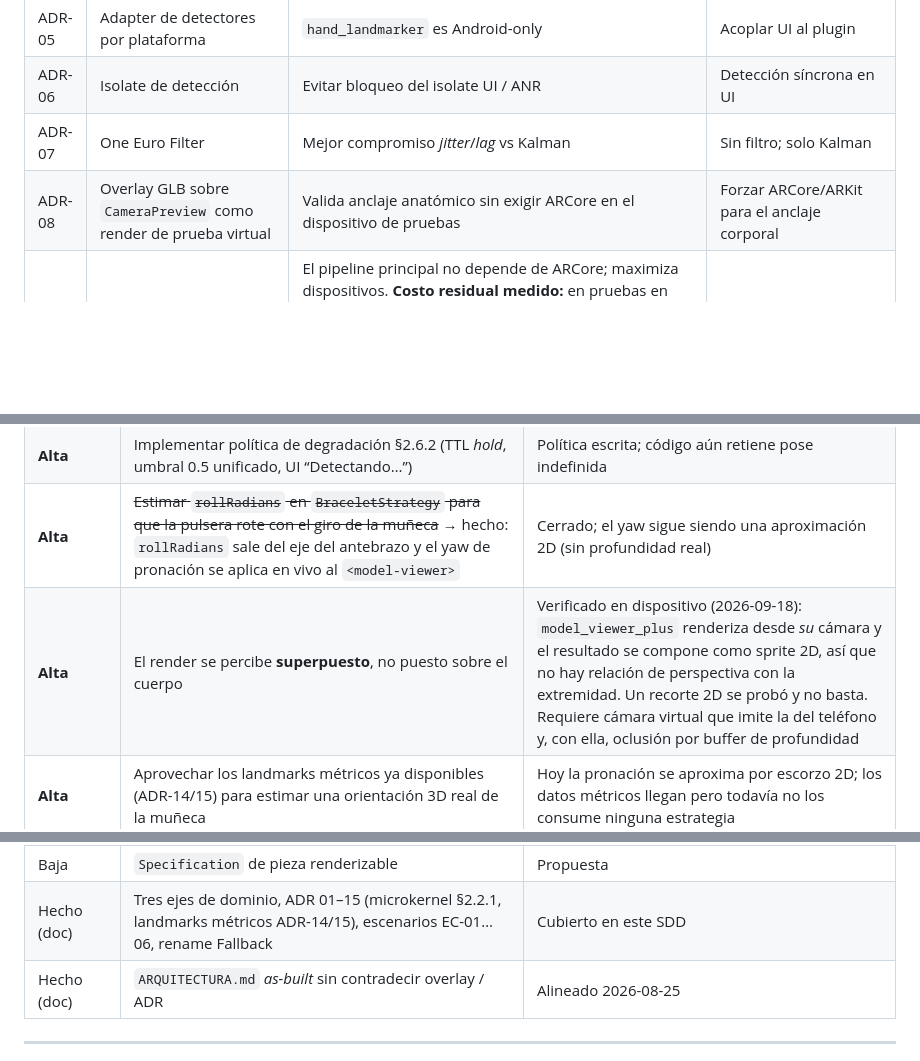
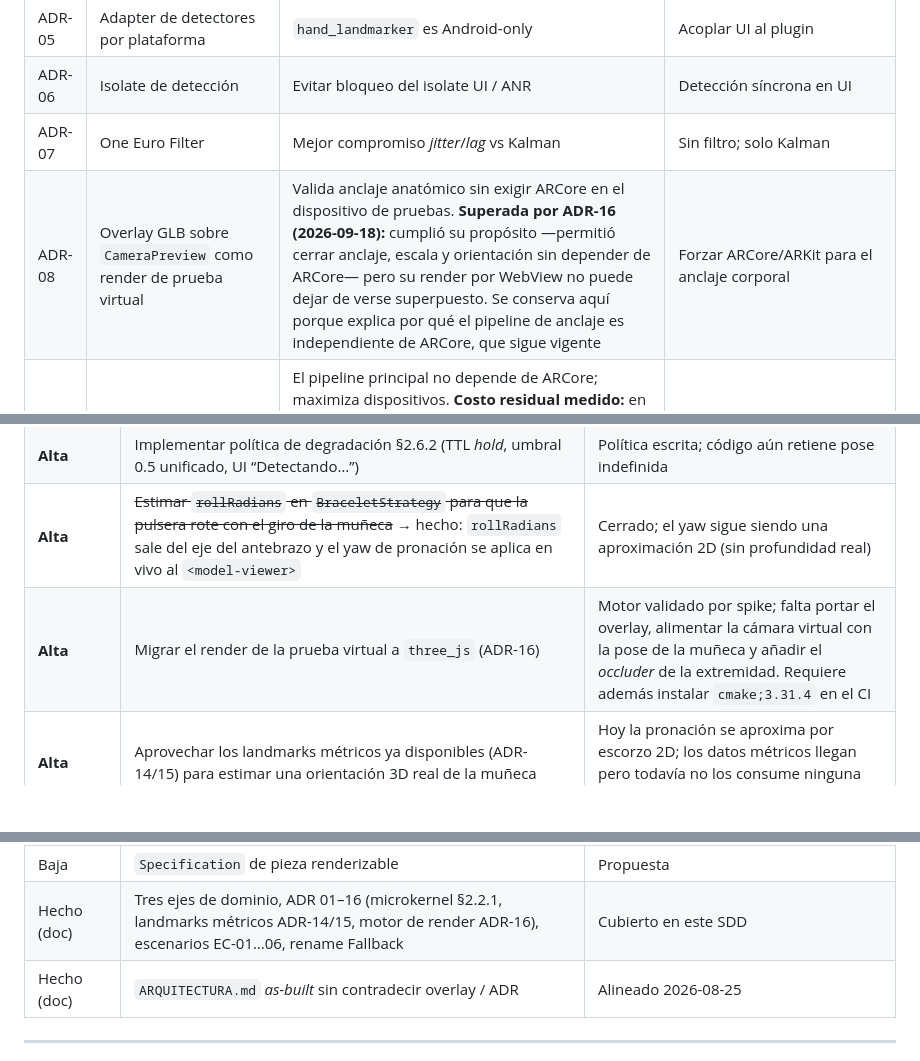
Before and after one commit to andreMD287/ProyectoGrado-Joyeria-AR, a Markdown page: docs/SDD_2.3_ARQUITECTURA_DEL_SISTEMA.md, 3 parts joined by grey strips. GitHub-like rendering; blank space fills up the shorter version.

Commit message:
docs(ADR-16): adoptar three_js como motor de render de la prueba virtual
Se registra la decision con sus alternativas descartadas: model_viewer_plus
(la causa raiz verificada del aspecto de calcomania, al renderizar desde su
propia camara sin relacion de perspectiva con la extremidad), flutter_scene
(exige Flutter 3.47 y el proyecto va fijado en 3.41.7 por el CI; ademas
subir el SDK no es por rama, cambia la instalacion de toda la maquina) y la
Depth API de ARCore/ARKit (ya descartada en ADR-09 y B6 por el soporte
limitado de profundidad en camara frontal, que son dos de las tres
categorias).

Los costos quedan escritos en el propio ADR y no ocultos: compilacion
nativa con CMake+NDK que el CI tendra que instalar, paquete pre-1.0 de un
solo mantenedor, el fallo del cargador con KHR_materials_specular y el
cacheo de tamano del widget. La evidencia esta en spikes/B7-motor-render.

ADR-08 queda marcada como superada: cumplio su proposito de cerrar anclaje,
escala y orientacion sin depender de ARCore, pero su render por WebView no
puede dejar de verse superpuesto. Sin esa marca el documento se
contradecia.

```diff
--- a/docs/SDD_2.3_ARQUITECTURA_DEL_SISTEMA.md
+++ b/docs/SDD_2.3_ARQUITECTURA_DEL_SISTEMA.md
@@ -411,7 +411,7 @@ Esta matriz **no existe en Flutter**; es un artefacto de arquitectura del produc
 | ADR-05 | Adapter de detectores por plataforma | `hand_landmarker` es Android-only | Acoplar UI al plugin |
 | ADR-06 | Isolate de detección | Evitar bloqueo del isolate UI / ANR | Detección síncrona en UI |
 | ADR-07 | One Euro Filter | Mejor compromiso *jitter*/*lag* vs Kalman | Sin filtro; solo Kalman |
-| ADR-08 | Overlay GLB sobre `CameraPreview` como render de prueba virtual | Valida anclaje anatómico sin exigir ARCore en el dispositivo de pruebas | Forzar ARCore/ARKit para el anclaje corporal |
+| ADR-08 | Overlay GLB sobre `CameraPreview` como render de prueba virtual | Valida anclaje anatómico sin exigir ARCore en el dispositivo de pruebas. **Superada por ADR-16 (2026-09-18):** cumplió su propósito —permitió cerrar anclaje, escala y orientación sin depender de ARCore— pero su render por WebView no puede dejar de verse superpuesto. Se conserva aquí porque explica por qué el pipeline de anclaje es independiente de ARCore, que sigue vigente | Forzar ARCore/ARKit para el anclaje corporal |
 | ADR-09 | ARCore/ARKit *optional* en manifest; `ar_flutter_plugin_2` no participa en el anclaje corporal | El pipeline principal no depende de ARCore; maximiza dispositivos. **Costo residual medido:** en pruebas en dispositivo Android, la advertencia de compatibilidad listó `libarcore_sdk_jni.so`, `libfilament-jni.so` y `libfilament-utils-jni.so` — nativos que entran al APK solo por esa dependencia, aunque el overlay de prueba virtual no los use. Decisión explícita pendiente de equipo: **conservarla** para un visor de colocación en superficie futuro, o **retirarla** del `pubspec` para reducir tamaño/superficie de ataque del binario. | `arcore required` (rompe instalación sin ARCore); ignorar el costo nativo de una dependencia inactiva |
 | ADR-10 | Formato GLB (glTF 2.0, PBR) | Un formato para visor, assets y futuros nodos AR | Solo USDZ (iOS); OBJ sin PBR nativo |
 | ADR-11 | Fallback a modelo *placeholder* | No acoplar D2 (modelado 3D) al cierre del pipeline | Bloquear prueba virtual hasta tener GLB reales |
@@ -496,7 +497,7 @@ flowchart LR
 | **Alta** | ~~**Corregir** normalización Face/Pose con rotación del sensor + tests~~ → hecho (`normalizeMlKitLandmarkToPreview`). Resta elevar proyección **mm** en `geometry` | Normalización [0,1] cerrada; escala real pendiente |
 | **Alta** | Implementar política de degradación §2.6.2 (TTL *hold*, umbral 0.5 unificado, UI “Detectando…”) | Política escrita; código aún retiene pose indefinida |
 | **Alta** | ~~Estimar `rollRadians` en `BraceletStrategy` para que la pulsera rote con el giro de la muñeca~~ → hecho: `rollRadians` sale del eje del antebrazo y el yaw de pronación se aplica en vivo al `<model-viewer>` | Cerrado; el yaw sigue siendo una aproximación 2D (sin profundidad real) |
-| **Alta** | El render se percibe **superpuesto**, no puesto sobre el cuerpo | Verificado en dispositivo (2026-09-18): `model_viewer_plus` renderiza desde *su* cámara y el resultado se compone como sprite 2D, así que no hay relación de perspectiva con la extremidad. Un recorte 2D se probó y no basta. Requiere cámara virtual que imite la del teléfono y, con ella, oclusión por buffer de profundidad |
+| **Alta** | Migrar el render de la prueba virtual a `three_js` (ADR-16) | Motor validado por spike; falta portar el overlay, alimentar la cámara virtual con la pose de la muñeca y añadir el *occluder* de la extremidad. Requiere además instalar `cmake;3.31.4` en el CI |
 | **Alta** | Aprovechar los landmarks métricos ya disponibles (ADR-14/15) para estimar una orientación 3D real de la muñeca | Hoy la pronación se aproxima por escorzo 2D; los datos métricos llegan pero todavía no los consume ninguna estrategia |
 | Media | Oclusión por objetos externos (cabello sobre el arete, dedos sobre la muñeca) | Caso que estudia B6 — requiere segmentación por frame y medir su costo contra ADR-12 |
 | Alta | Medir en dispositivo los umbrales de EC-03 (px / ms) del protocolo de precisión | Escenario escrito; números de campo pendientes |
@@ -504,7 +505,7 @@ flowchart LR
 | Media | Extraer `ComposeTryOnSession` | Propuesta |
 | Media | `JewelryRenderStrategy` (overlay 2D vs nodo AR futuro) | Propuesta |
 | Baja | `Specification` de pieza renderizable | Propuesta |
-| Hecho (doc) | Tres ejes de dominio, ADR 01–15 (microkernel §2.2.1, landmarks métricos ADR-14/15), escenarios EC-01…06, rename Fallback | Cubierto en este SDD |
+| Hecho (doc) | Tres ejes de dominio, ADR 01–16 (microkernel §2.2.1, landmarks métricos ADR-14/15, motor de render ADR-16), escenarios EC-01…06, rename Fallback | Cubierto en este SDD |
 | Hecho (doc) | `ARQUITECTURA.md` *as-built* sin contradecir overlay / ADR | Alineado 2026-08-25 |
 
 ---
```
Also changed, not shown: other parts of docs/SDD_2.3_ARQUITECTURA_DEL_SISTEMA.md (+1 -0 lines).
